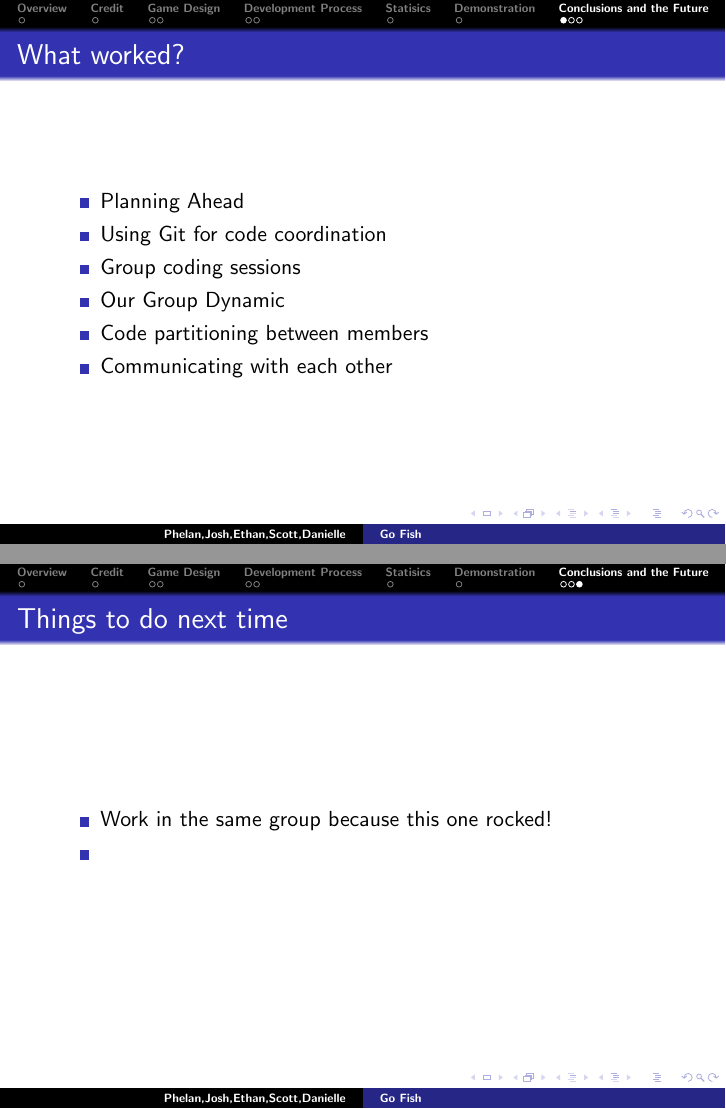
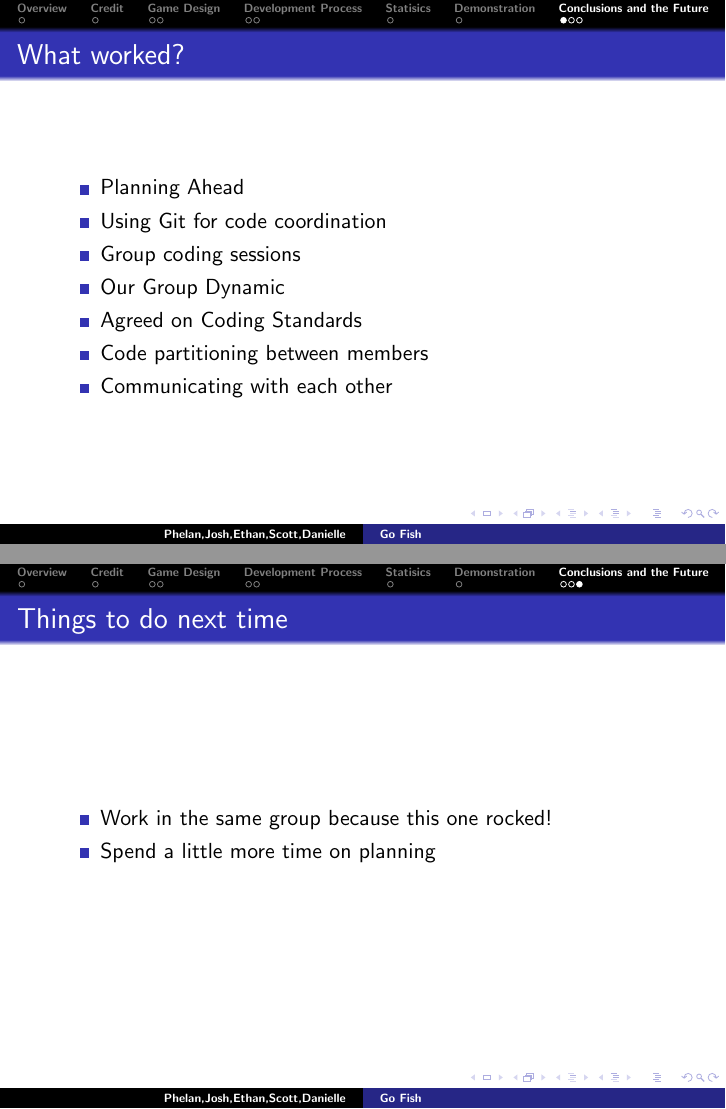
Before and after one commit to the-hobbes/softwareEngineeringProject1, LaTeX slides (Presentation/GoFishPresentation.tex): pages 22 and 24 of 24, joined at a grey line. Compiled offline with pdfLaTeX.

Commit message:
updated presentation

```diff
--- a/Presentation/GoFishPresentation.tex
+++ b/Presentation/GoFishPresentation.tex
@@ -144,6 +144,7 @@ Look at our sweet game of go fish!
 		\item Using Git for code coordination
 		\item Group coding sessions
 		\item Our Group Dynamic
+		\item Agreed on Coding Standards
 		\item Code partitioning between members
 		\item Communicating with each other
 	\end{itemize}
@@ -165,7 +166,7 @@ Look at our sweet game of go fish!
 
 	\begin{itemize}
 		\item Work in the same group because this one rocked!
-		\item
+		\item Spend a little more time on planning
 	\end{itemize}
 
 \end{frame}
```
